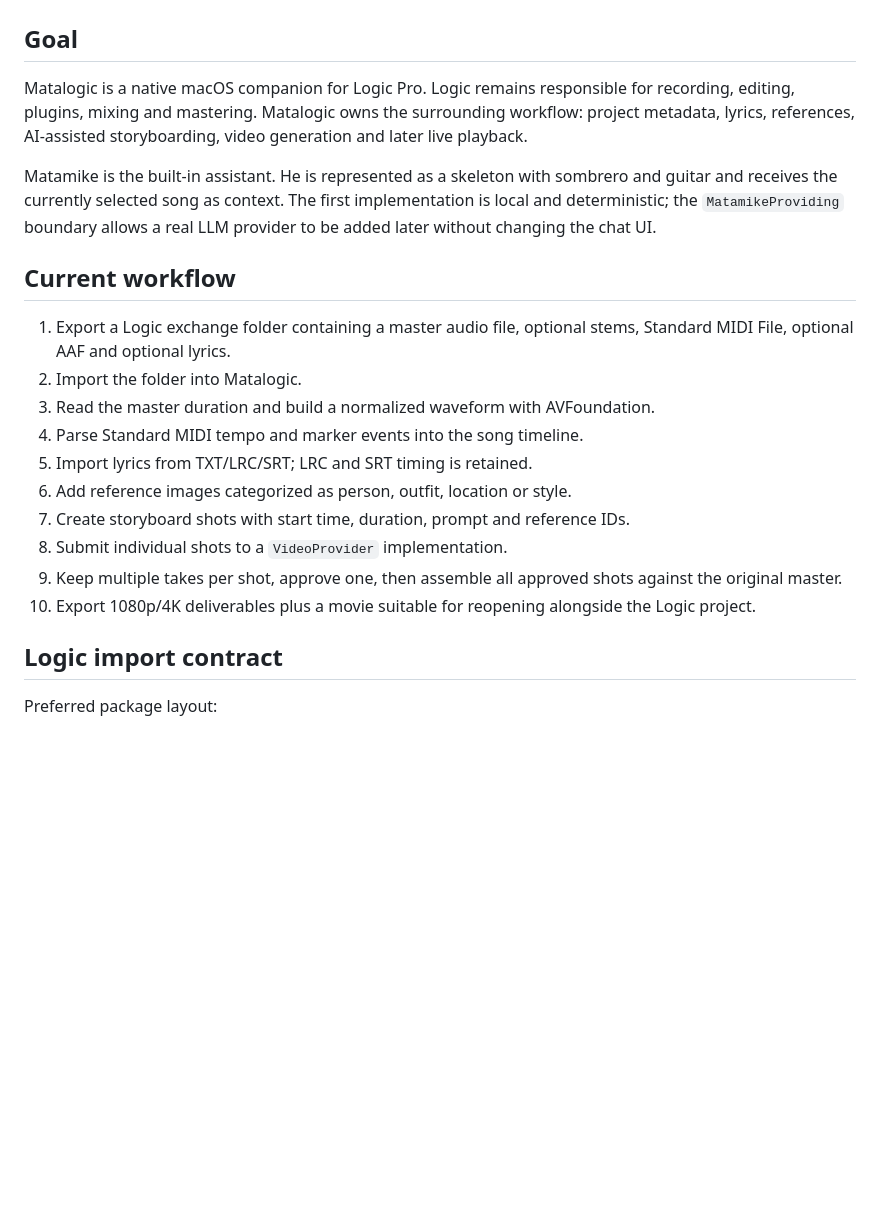
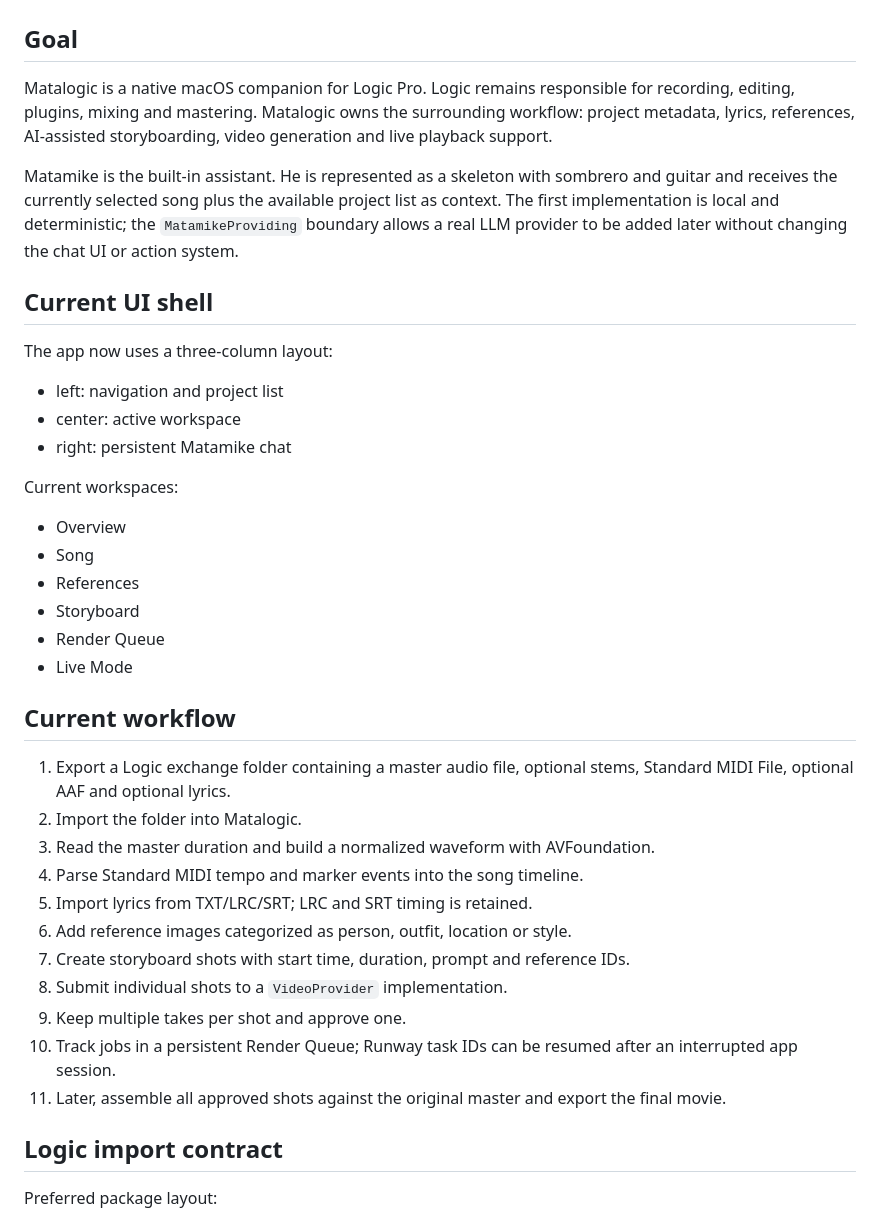
Before and after one commit to hanssiedewurst/Matalogic, a Markdown page: docs/ARCHITECTURE.md, the part around one of its changes. GitHub-like rendering; blank space fills up the shorter version.

```diff
--- a/docs/ARCHITECTURE.md
+++ b/docs/ARCHITECTURE.md
@@ -2,9 +2,26 @@
 
 ## Goal
 
-Matalogic is a native macOS companion for Logic Pro. Logic remains responsible for recording, editing, plugins, mixing and mastering. Matalogic owns the surrounding workflow: project metadata, lyrics, references, AI-assisted storyboarding, video generation and later live playback.
+Matalogic is a native macOS companion for Logic Pro. Logic remains responsible for recording, editing, plugins, mixing and mastering. Matalogic owns the surrounding workflow: project metadata, lyrics, references, AI-assisted storyboarding, video generation and live playback support.
 
-Matamike is the built-in assistant. He is represented as a skeleton with sombrero and guitar and receives the currently selected song as context. The first implementation is local and deterministic; the `MatamikeProviding` boundary allows a real LLM provider to be added later without changing the chat UI.
+Matamike is the built-in assistant. He is represented as a skeleton with sombrero and guitar and receives the currently selected song plus the available project list as context. The first implementation is local and deterministic; the `MatamikeProviding` boundary allows a real LLM provider to be added later without changing the chat UI or action system.
+
+## Current UI shell
+
+The app now uses a three-column layout:
+
+- left: navigation and project list
+- center: active workspace
+- right: persistent Matamike chat
+
+Current workspaces:
+
+- Overview
+- Song
+- References
+- Storyboard
+- Render Queue
+- Live Mode
 
 ## Current workflow
 
@@ -16,8 +33,9 @@ Matamike is the built-in assistant. He is represented as a skeleton with sombrer
 6. Add reference images categorized as person, outfit, location or style.
 7. Create storyboard shots with start time, duration, prompt and reference IDs.
 8. Submit individual shots to a `VideoProvider` implementation.
-9. Keep multiple takes per shot, approve one, then assemble all approved shots against the original master.
-10. Export 1080p/4K deliverables plus a movie suitable for reopening alongside the Logic project.
+9. Keep multiple takes per shot and approve one.
+10. Track jobs in a persistent Render Queue; Runway task IDs can be resumed after an interrupted app session.
+11. Later, assemble all approved shots against the original master and export the final movie.
 
 ## Logic import contract
 
```
Also changed, not shown: other parts of docs/ARCHITECTURE.md (+42 -12 lines).
